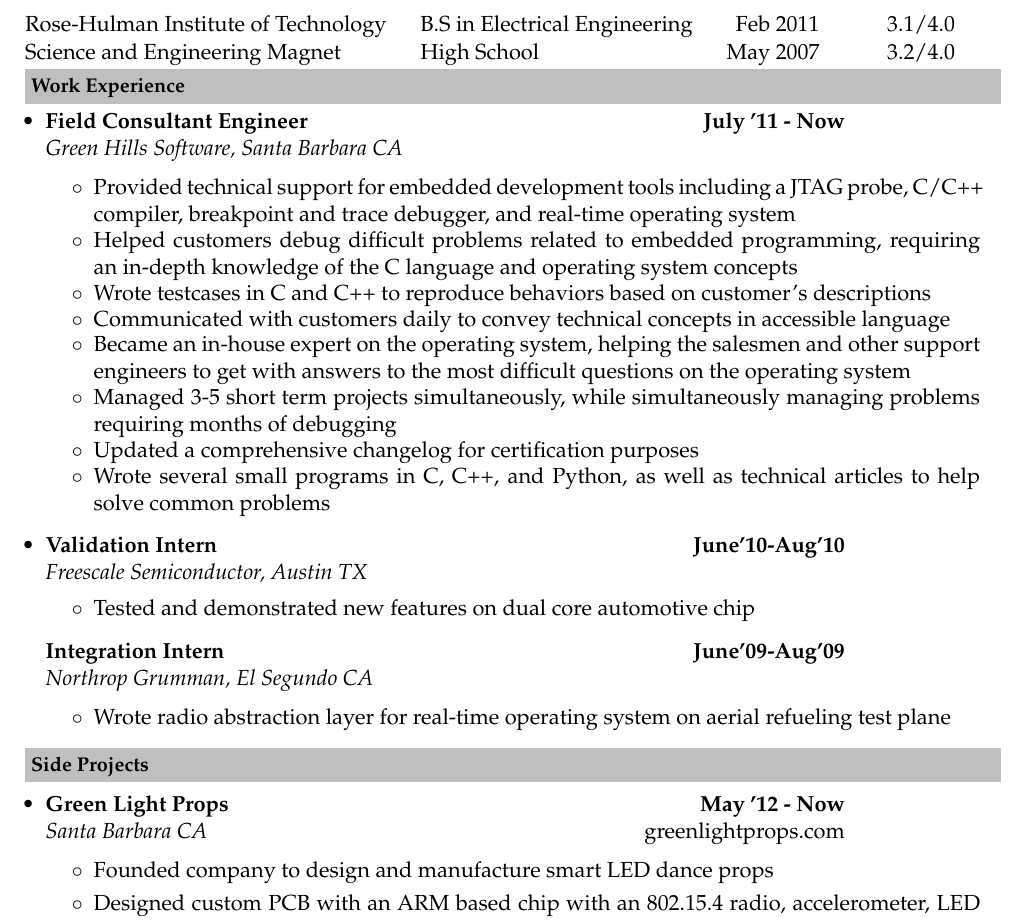
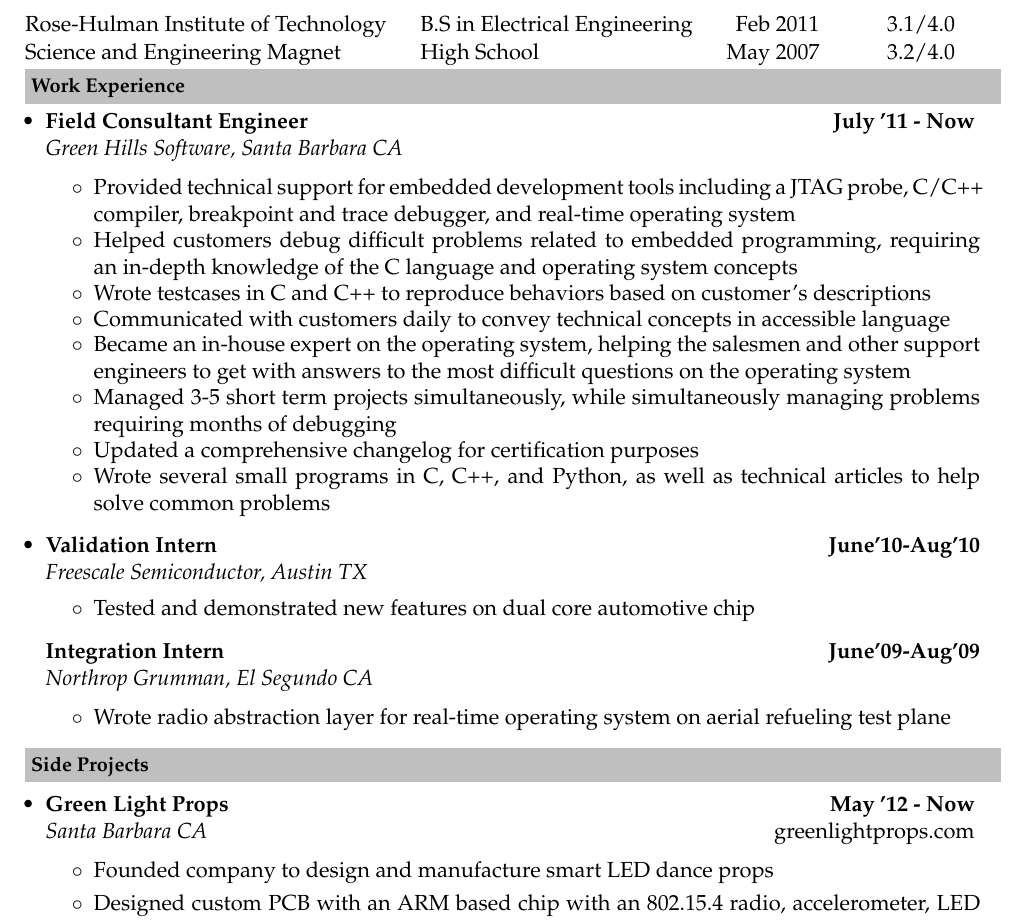
Before and after one commit to jefflbeckman/jeffrey-beckman-resume, a LaTeX CV (jeff-beckman-resume.tex): part of the page, cut so that both start at the same text. Compiled offline with pdfLaTeX.

Commit message:
fixed alignment

```diff
--- a/jeff-beckman-resume.tex
+++ b/jeff-beckman-resume.tex
@@ -44,14 +44,17 @@
 
 \newcommand{\workexp}[4]{
 \begin{minipage}[t]{7cm}
-\flushleft
+\begin{flushleft}
 \textbf{#1} \\
 \indent \emph{#2}\\
+\end{flushleft}
 \end{minipage}
+\hfill
 \begin{minipage}[t]{7cm}
-\flushright
+\begin{flushright}
 \textbf{#3} \\
 \indent #4 \\
+\end{flushright}
 \end{minipage}
 }
 %-----------------------------------------------------------
```
Also changed, not shown: jeff-beckman-resume.pdf, jeff-beckman-resume.tex (8 more changed lines).
